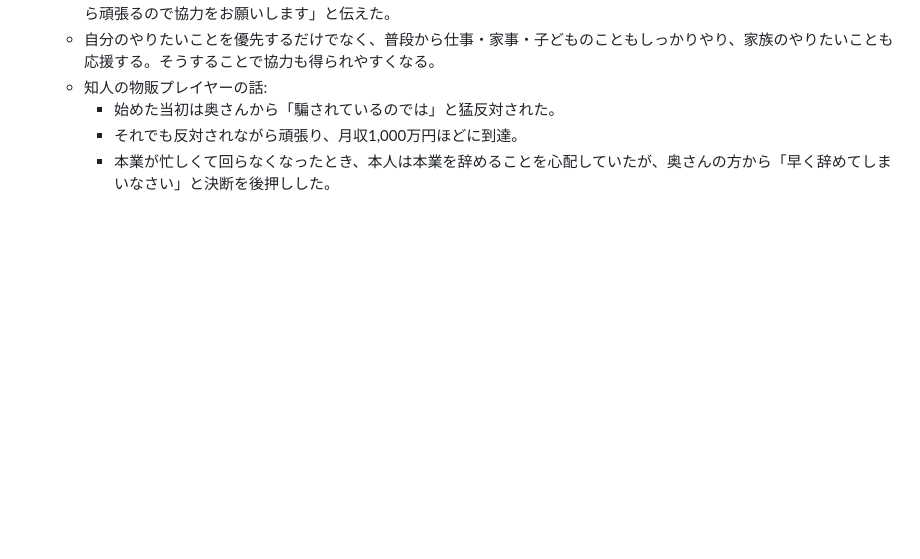
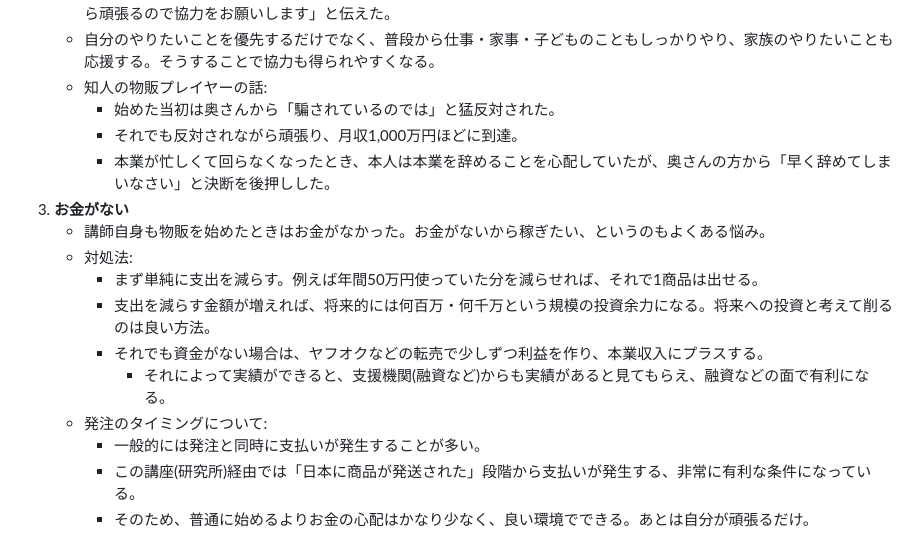
Before and after one commit to smatsutani-sketch/kiri-nest-lp, a Markdown page: notes/kanda-butsuhan-study.md, the part around the change. GitHub-like rendering; blank space fills up the shorter version.

Commit message:
神田式物販勉強会メモ: 「できない理由(お金がない)」への対処法を追加
Co-Authored-By: Claude Sonnet 5 <noreply@anthropic.com>
Claude-Session: https://claude.ai/code/session_011KkJyHgEi9dw2D4CEymzat

```diff
--- a/notes/kanda-butsuhan-study.md
+++ b/notes/kanda-butsuhan-study.md
@@ -85,3 +85,14 @@
      - 始めた当初は奥さんから「騙されているのでは」と猛反対された。
      - それでも反対されながら頑張り、月収1,000万円ほどに到達。
      - 本業が忙しくて回らなくなったとき、本人は本業を辞めることを心配していたが、奥さんの方から「早く辞めてしまいなさい」と決断を後押しした。
+3. **お金がない**
+   - 講師自身も物販を始めたときはお金がなかった。お金がないから稼ぎたい、というのもよくある悩み。
+   - 対処法:
+     - まず単純に支出を減らす。例えば年間50万円使っていた分を減らせれば、それで1商品は出せる。
+     - 支出を減らす金額が増えれば、将来的には何百万・何千万という規模の投資余力になる。将来への投資と考えて削るのは良い方法。
+     - それでも資金がない場合は、ヤフオクなどの転売で少しずつ利益を作り、本業収入にプラスする。
+       - それによって実績ができると、支援機関(融資など)からも実績があると見てもらえ、融資などの面で有利になる。
+   - 発注のタイミングについて:
+     - 一般的には発注と同時に支払いが発生することが多い。
+     - この講座(研究所)経由では「日本に商品が発送された」段階から支払いが発生する、非常に有利な条件になっている。
+     - そのため、普通に始めるよりお金の心配はかなり少なく、良い環境でできる。あとは自分が頑張るだけ。
```
